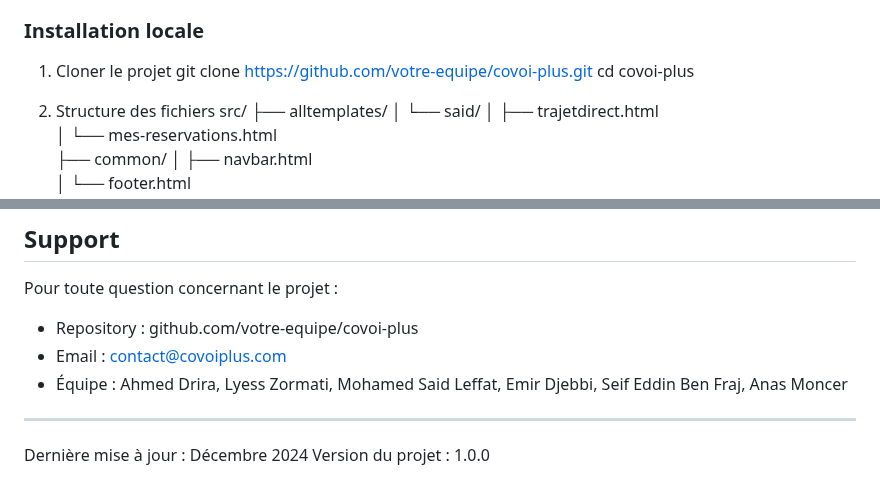
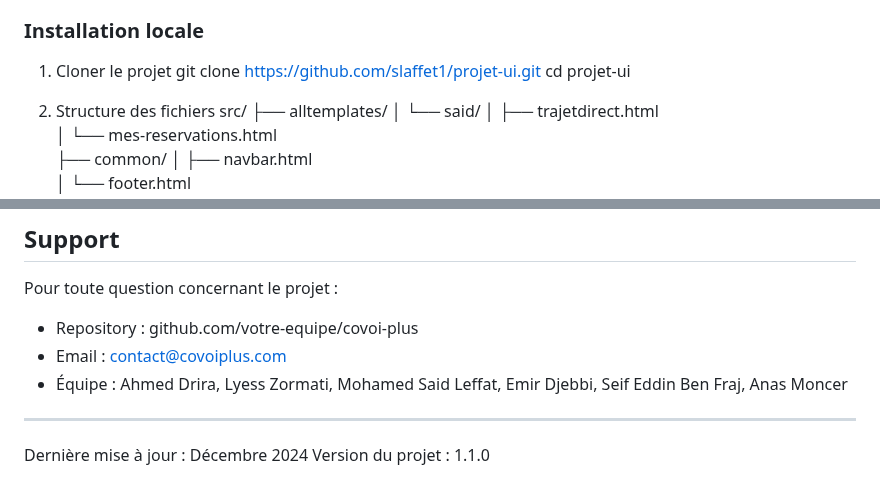
Before and after one commit to slaffet1/projet-ui, a Markdown page: README.md, 2 parts joined by grey strips. GitHub-like rendering.

Commit message:
changement de read me

```diff
--- a/README.md
+++ b/README.md
@@ -79,8 +79,8 @@ Fonctionnalités :
 ### Installation locale
 
 1. Cloner le projet
-git clone https://github.com/votre-equipe/covoi-plus.git
-cd covoi-plus
+git clone https://github.com/slaffet1/projet-ui.git
+cd projet-ui
 
 2. Structure des fichiers
 src/
@@ -213,4 +213,4 @@ Pour toute question concernant le projet :
 ---
 
 Dernière mise à jour : Décembre 2024
-Version du projet : 1.0.0
+Version du projet : 1.1.0
```
